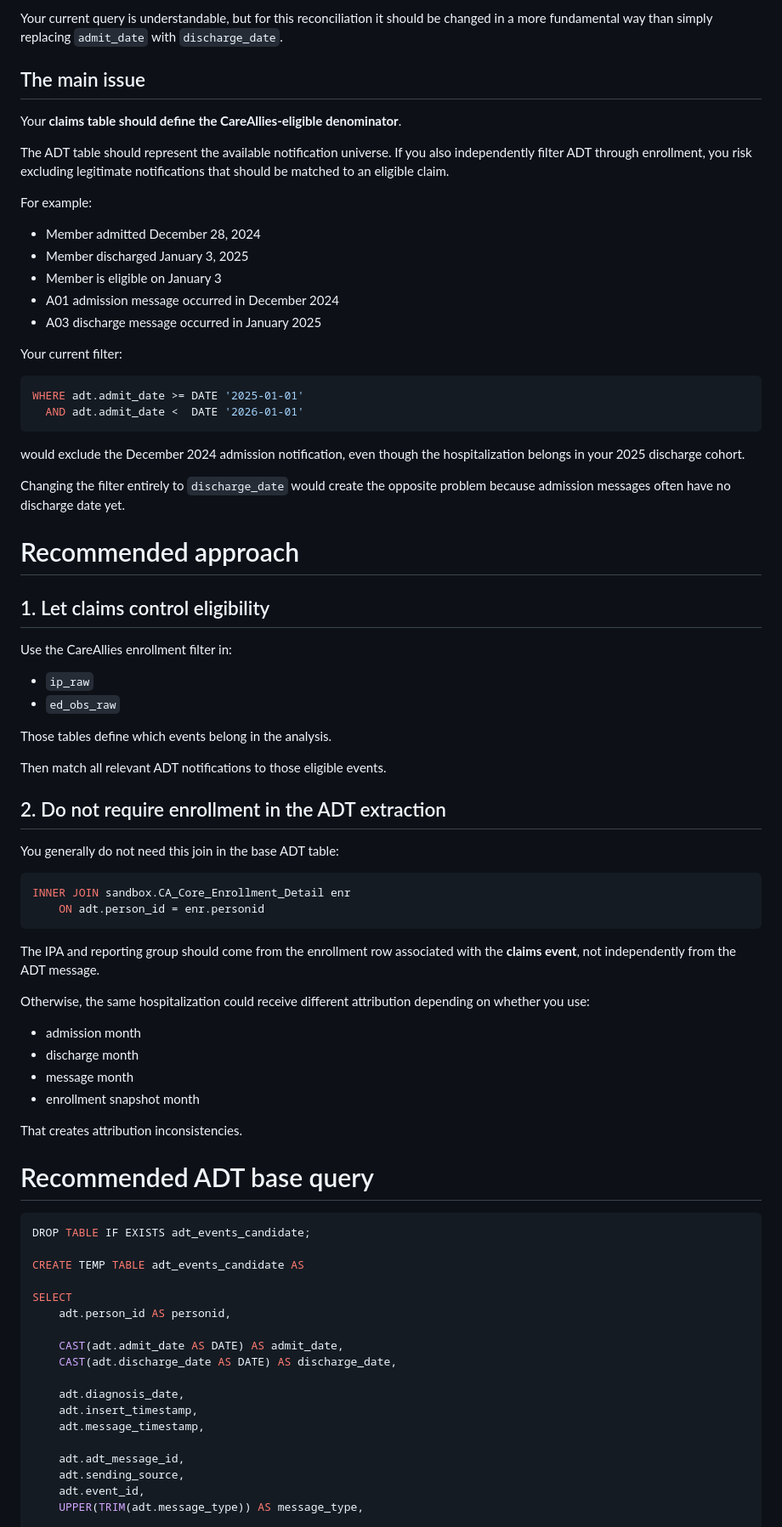
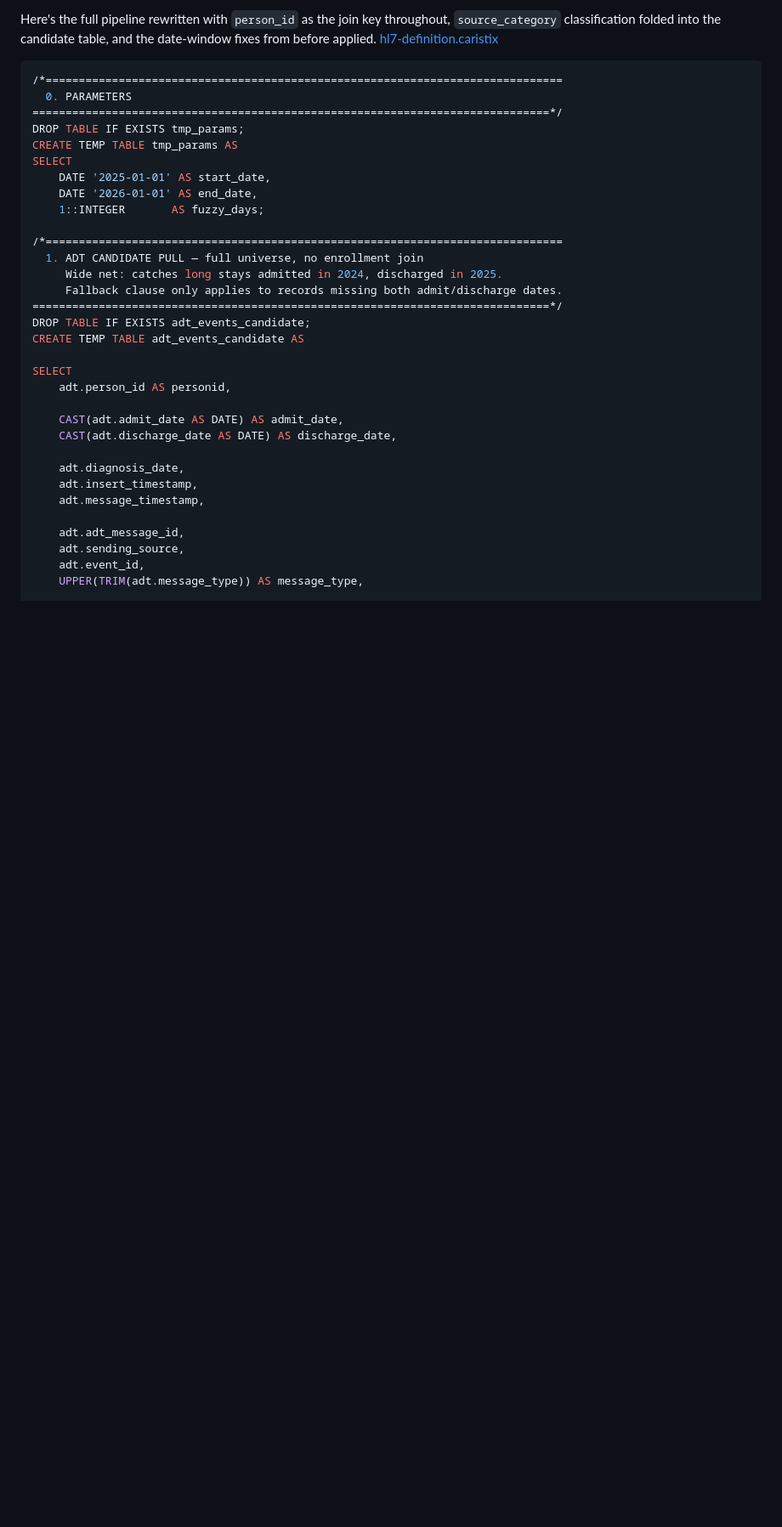
Before and after one commit to BasselD/report_automation, a Markdown page: adhoc/adt_query_claude.md, the part around one of its changes. Shown at 85% size. Drawn GitHub-style; blank space fills up the shorter version.

````diff
--- a/adhoc/adt_query_claude.md
+++ b/adhoc/adt_query_claude.md
@@ -1,68 +1,22 @@
-Your current query is understandable, but for this reconciliation it should be changed in a more fundamental way than simply replacing `admit_date` with `discharge_date`.
-
-## The main issue
-
-Your **claims table should define the CareAllies-eligible denominator**.
-
-The ADT table should represent the available notification universe. If you also independently filter ADT through enrollment, you risk excluding legitimate notifications that should be matched to an eligible claim.
-
-For example:
-
-* Member admitted December 28, 2024
-* Member discharged January 3, 2025
-* Member is eligible on January 3
-* A01 admission message occurred in December 2024
-* A03 discharge message occurred in January 2025
-
-Your current filter:
+Here's the full pipeline rewritten with `person_id` as the join key throughout, `source_category` classification folded into the candidate table, and the date-window fixes from before applied. [hl7-definition.caristix](https://hl7-definition.caristix.com/v2/HL7v2.3/TriggerEvents)
 
 ```sql
-WHERE adt.admit_date >= DATE '2025-01-01'
-  AND adt.admit_date <  DATE '2026-01-01'
-```
+/*==============================================================================
+  0. PARAMETERS
+==============================================================================*/
+DROP TABLE IF EXISTS tmp_params;
+CREATE TEMP TABLE tmp_params AS
+SELECT
+    DATE '2025-01-01' AS start_date,
+    DATE '2026-01-01' AS end_date,
+    1::INTEGER       AS fuzzy_days;
 
-would exclude the December 2024 admission notification, even though the hospitalization belongs in your 2025 discharge cohort.
-
-Changing the filter entirely to `discharge_date` would create the opposite problem because admission messages often have no discharge date yet.
-
-# Recommended approach
-
-## 1. Let claims control eligibility
-
-Use the CareAllies enrollment filter in:
-
-* `ip_raw`
-* `ed_obs_raw`
-
-Those tables define which events belong in the analysis.
-
-Then match all relevant ADT notifications to those eligible events.
-
-## 2. Do not require enrollment in the ADT extraction
-
-You generally do not need this join in the base ADT table:
-
-```sql
-INNER JOIN sandbox.CA_Core_Enrollment_Detail enr
-    ON adt.person_id = enr.personid
-```
-
-The IPA and reporting group should come from the enrollment row associated with the **claims event**, not independently from the ADT message.
-
-Otherwise, the same hospitalization could receive different attribution depending on whether you use:
-
-* admission month
-* discharge month
-* message month
-* enrollment snapshot month
-
-That creates attribution inconsistencies.
-
-# Recommended ADT base query
-
-```sql
+/*==============================================================================
+  1. ADT CANDIDATE PULL — full universe, no enrollment join
+     Wide net: catches long stays admitted in 2024, discharged in 2025.
+     Fallback clause only applies to records missing both admit/discharge dates.
+==============================================================================*/
 DROP TABLE IF EXISTS adt_events_candidate;
-
 CREATE TEMP TABLE adt_events_candidate AS
 
 SELECT
````
Also changed, not shown: other parts of adhoc/adt_query_claude.md (+184 -197 lines).
